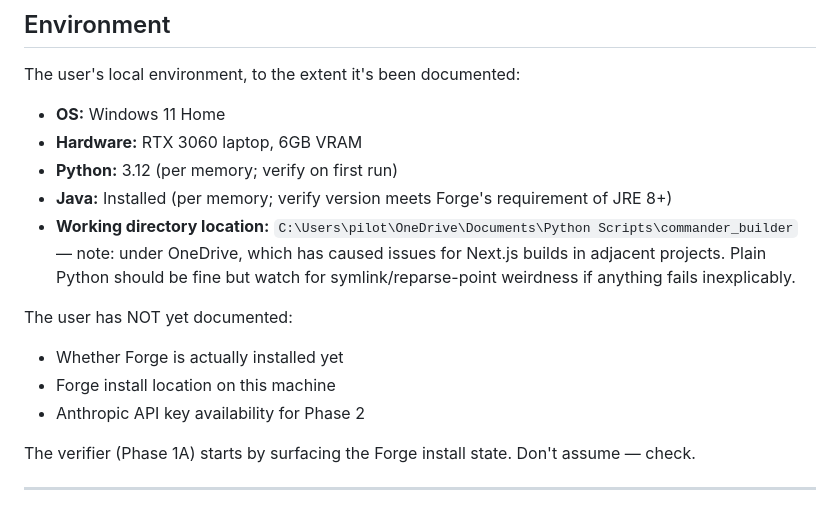
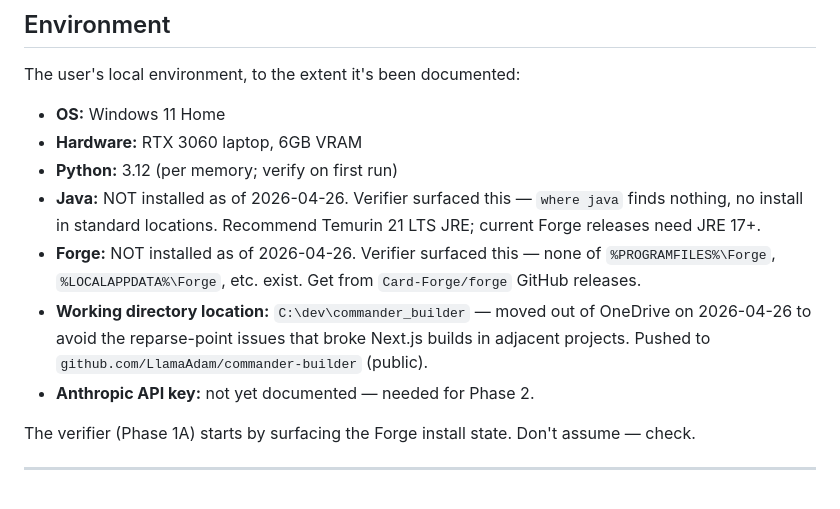
Before and after one commit to LlamaAdam/commander-builder, a Markdown page: PROJECT.md, the part around the change. Rendered like a GitHub page.

Commit message:
docs: correct PROJECT.md environment section
Verifier confirmed neither Java nor Forge is installed on this machine.
Memory note claiming Java was installed was stale. Also recorded the
move from OneDrive to C:\dev and the GitHub remote for posterity.

```diff
--- a/PROJECT.md
+++ b/PROJECT.md
@@ -152,13 +152,10 @@ The user's local environment, to the extent it's been documented:
 - **OS:** Windows 11 Home
 - **Hardware:** RTX 3060 laptop, 6GB VRAM
 - **Python:** 3.12 (per memory; verify on first run)
-- **Java:** Installed (per memory; verify version meets Forge's requirement of JRE 8+)
-- **Working directory location:** `C:\Users\pilot\OneDrive\Documents\Python Scripts\commander_builder` — note: under OneDrive, which has caused issues for Next.js builds in adjacent projects. Plain Python should be fine but watch for symlink/reparse-point weirdness if anything fails inexplicably.
-
-The user has NOT yet documented:
-- Whether Forge is actually installed yet
-- Forge install location on this machine
-- Anthropic API key availability for Phase 2
+- **Java:** NOT installed as of 2026-04-26. Verifier surfaced this — `where java` finds nothing, no install in standard locations. Recommend Temurin 21 LTS JRE; current Forge releases need JRE 17+.
+- **Forge:** NOT installed as of 2026-04-26. Verifier surfaced this — none of `%PROGRAMFILES%\Forge`, `%LOCALAPPDATA%\Forge`, etc. exist. Get from `Card-Forge/forge` GitHub releases.
+- **Working directory location:** `C:\dev\commander_builder` — moved out of OneDrive on 2026-04-26 to avoid the reparse-point issues that broke Next.js builds in adjacent projects. Pushed to `github.com/LlamaAdam/commander-builder` (public).
+- **Anthropic API key:** not yet documented — needed for Phase 2.
 
 The verifier (Phase 1A) starts by surfacing the Forge install state. Don't assume — check.
 
```
